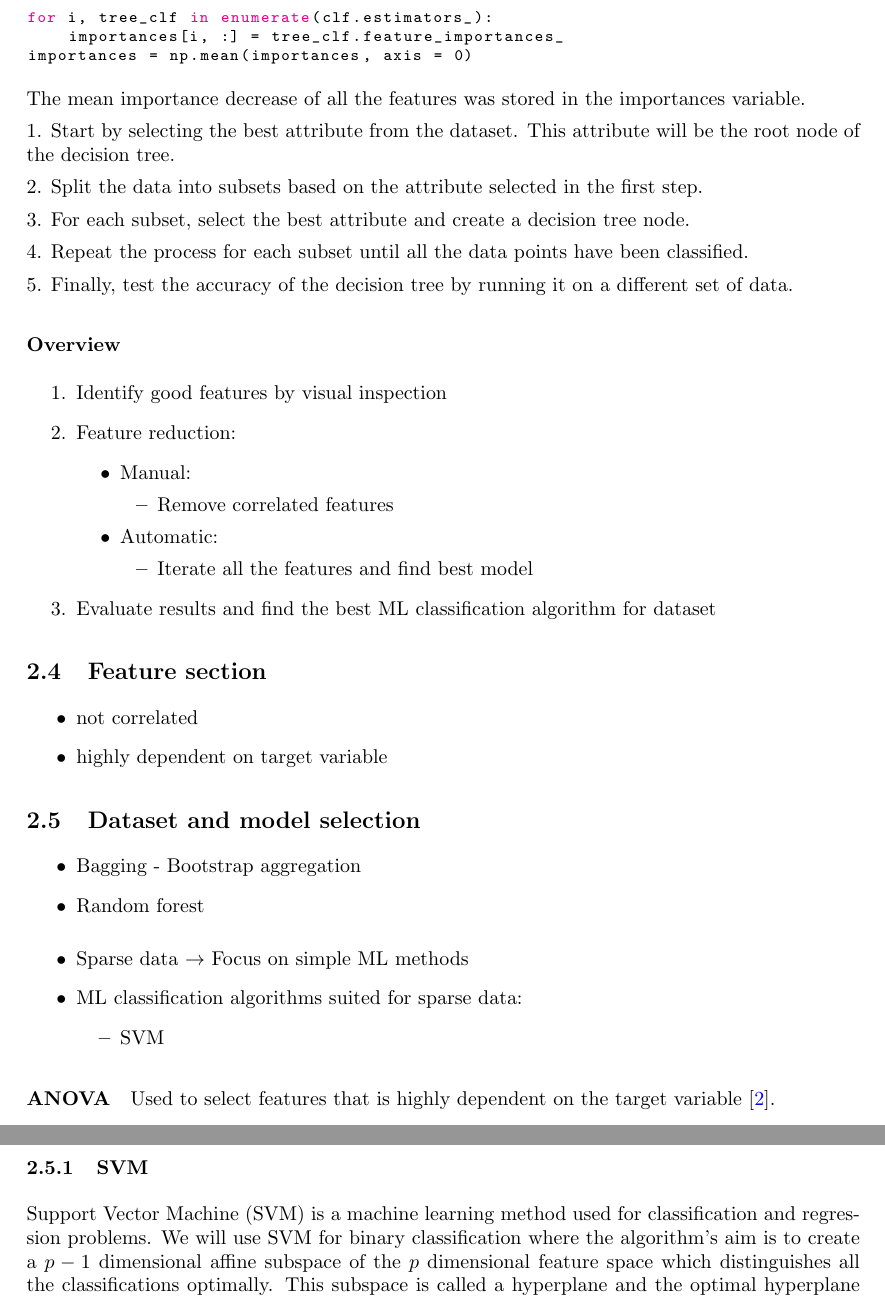
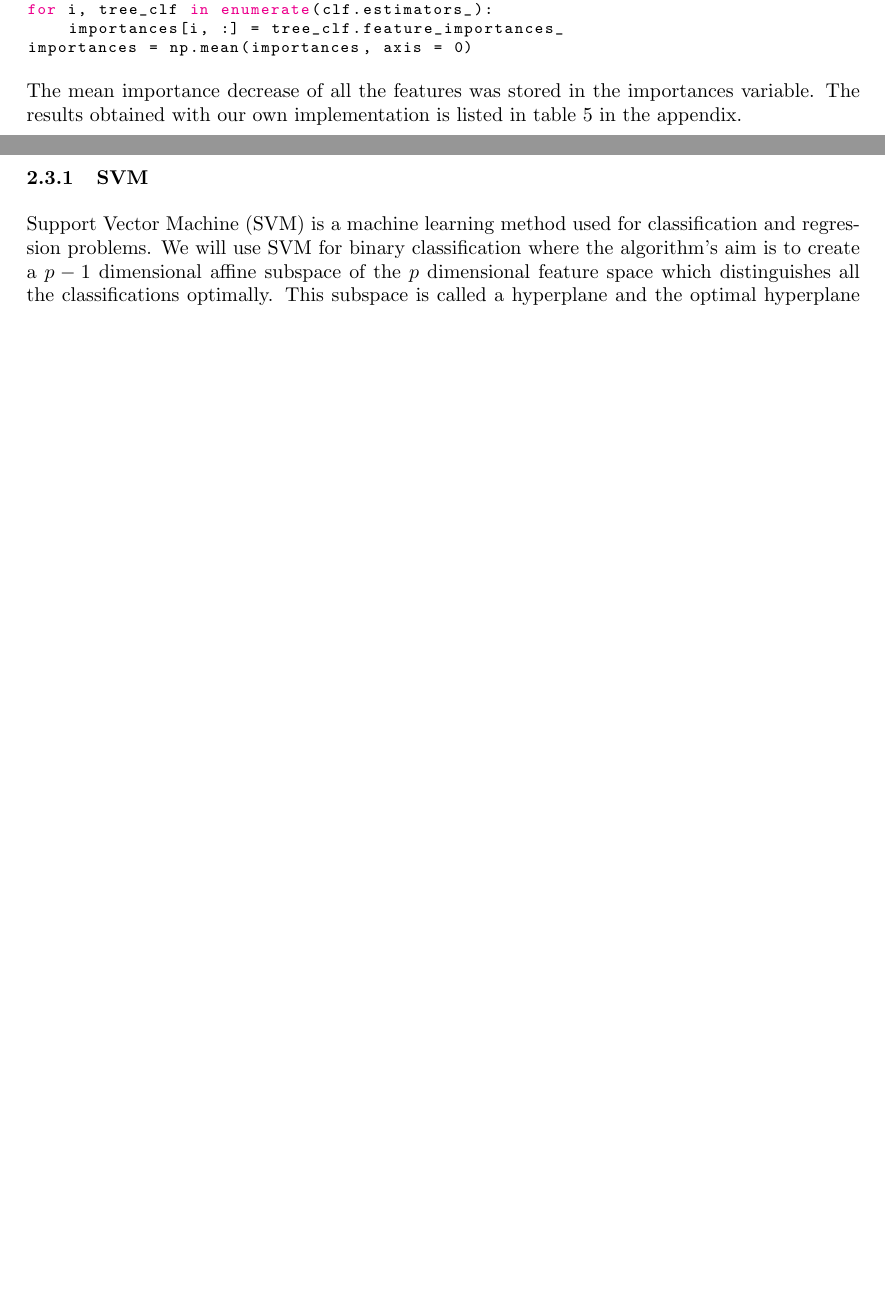
Before and after one commit to jensjpedersen/FYS-STK4155_Project3_Report, a LaTeX paper (project3.tex, which reads methods.tex): two parts of pages 8 and 9 of 25 before the commit and two parts of pages 7 and 8 of 24 after it, joined at a grey line, cut so that both start at the same text, the shorter picture padded with empty space. Compiled offline with pdfLaTeX.

```diff
--- a/methods.tex
+++ b/methods.tex
@@ -328,16 +356,6 @@
 % It is commonly used to represent a categorical variable in machine learning models.
 
 
-1. Start by selecting the best attribute from the dataset. This attribute will be the root node of the decision
-tree.
-
-2. Split the data into subsets based on the attribute selected in the first step.
-
-3. For each subset, select the best attribute and create a decision tree node.
-
-4. Repeat the process for each subset until all the data points have been classified.
-
-5. Finally, test the accuracy of the decision tree by running it on a different set of data.
 
 
 
@@ -347,66 +365,6 @@
 
 
 
-
-
-
-
-
-
-
-\paragraph{Overview}
-\begin{enumerate}
-    \item Identify good features by visual inspection
-    \item Feature reduction:
-        \begin{itemize}
-            \item Manual:
-                \begin{itemize}
-                    \item Remove correlated features
-                \end{itemize}
-
-            \item Automatic:
-                \begin{itemize}
-                    \item Iterate all the features and find best model
-                \end{itemize}
-
-        \end{itemize}
-
-    \item Evaluate results and find the best ML classification algorithm for dataset
-
-\end{enumerate}
-
-
-%%%%%%%%%%%%%%%%%%%%%%%%%%%%%%%%%%%%%%%%%%%%%
-\subsection{Feature section}
-\begin{itemize}
-    \item not correlated
-    \item highly dependent on target variable
-\end{itemize}
-
-
-
-
-%%%%%%%%%%%%%%%%%%%%%%%%%%%%%%%%%%%%%%%%%%%%%
-\subsection{Dataset and model selection}
-\begin{itemize}
-    \item Bagging - Bootstrap aggregation
-    \item Random forest
-\end{itemize}
-
-\begin{itemize}
-    \item Sparse data $ \rightarrow $ Focus on simple ML methods
-    \item ML classification algorithms suited for sparse data:
-        \begin{itemize}
-            \item SVM
-        \end{itemize}
-
-\end{itemize}
-
-
-
-\paragraph{ANOVA}
-Used to select features that is highly dependent on the target variable
-\cite{anova}.
 
 
 
```
Also changed, not shown: methods.tex (90 more changed lines).
